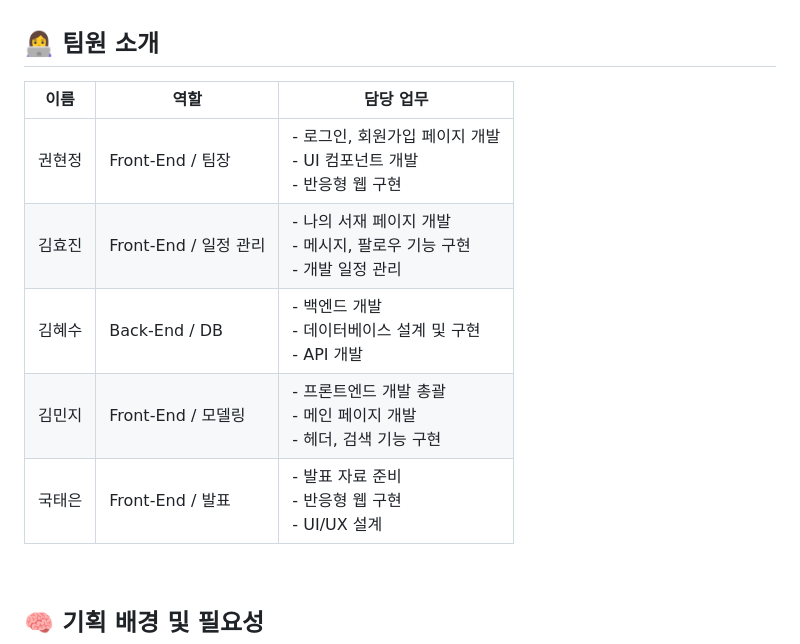
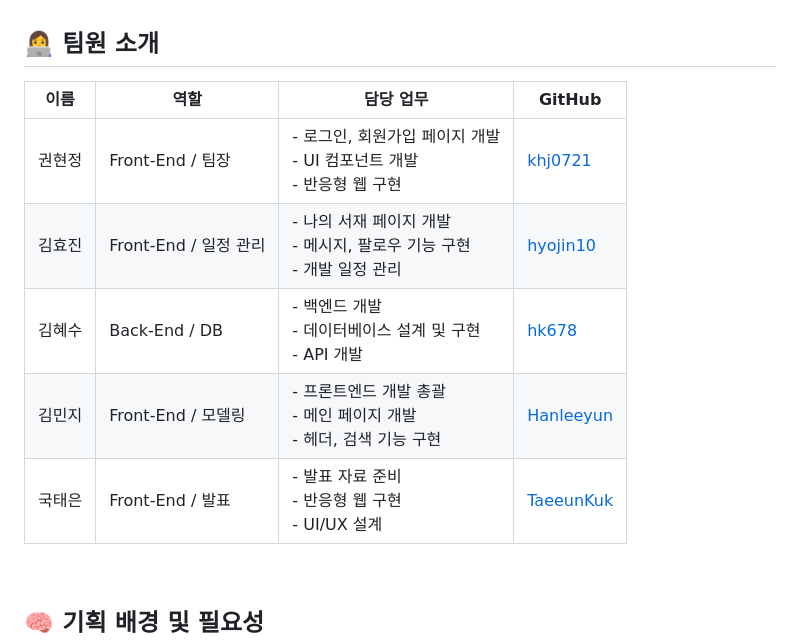
Before and after one commit to smBookLog/BookLog, a Markdown page: README.md, the part around the change. Rendered like a GitHub page.

Commit message:
개인 GitHub url 추가

```diff
--- a/README.md
+++ b/README.md
@@ -17,13 +17,13 @@
 
 ## 👩‍💻 팀원 소개
 
-| 이름   | 역할         | 담당 업무 |
-|--------|--------------|-----------|
-| 권현정 | Front-End / 팀장 |- 로그인, 회원가입 페이지 개발<br>- UI 컴포넌트 개발<br>- 반응형 웹 구현 |
-| 김효진 | Front-End / 일정 관리 | - 나의 서재 페이지 개발<br>- 메시지, 팔로우 기능 구현<br>- 개발 일정 관리|
-| 김혜수 | Back-End / DB | - 백엔드 개발<br>- 데이터베이스 설계 및 구현<br>- API 개발 |
-| 김민지 | Front-End / 모델링 | - 프론트엔드 개발 총괄<br>- 메인 페이지 개발<br>- 헤더, 검색 기능 구현 |
-| 국태은 | Front-End / 발표 | - 발표 자료 준비<br>- 반응형 웹 구현<br>- UI/UX 설계 |
+| 이름   | 역할         | 담당 업무 | GitHub |
+|--------|--------------|-----------|--------|
+| 권현정 | Front-End / 팀장 | - 로그인, 회원가입 페이지 개발<br>- UI 컴포넌트 개발<br>- 반응형 웹 구현 | [khj0721](https://github.com/khj0721) |
+| 김효진 | Front-End / 일정 관리 | - 나의 서재 페이지 개발<br>- 메시지, 팔로우 기능 구현<br>- 개발 일정 관리 | [hyojin10](https://github.com/hyojin10) |
+| 김혜수 | Back-End / DB | - 백엔드 개발<br>- 데이터베이스 설계 및 구현<br>- API 개발 | [hk678](https://github.com/hk678) |
+| 김민지 | Front-End / 모델링 | - 프론트엔드 개발 총괄<br>- 메인 페이지 개발<br>- 헤더, 검색 기능 구현 | [Hanleeyun](https://github.com/Hanleeyun) |
+| 국태은 | Front-End / 발표 | - 발표 자료 준비<br>- 반응형 웹 구현<br>- UI/UX 설계 | [TaeeunKuk](https://github.com/TaeeunKuk) |
 
 <br/>
 
```
